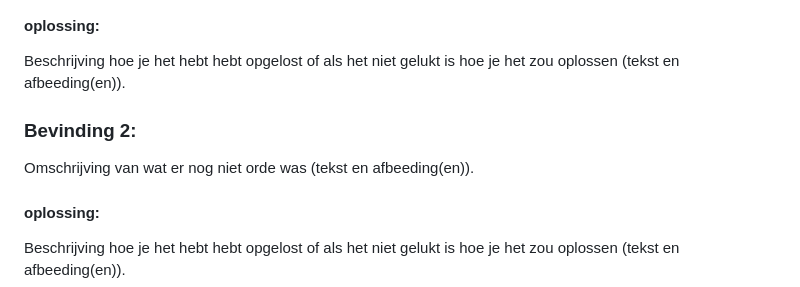
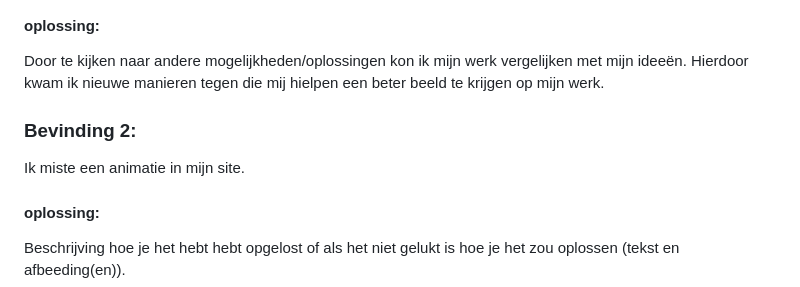
Before and after one commit to D0N09/FFD, a Markdown page: README.md, the part around the change printed below. Rendered like a GitHub page; folded sections open.

```diff
--- a/README.md
+++ b/README.md
@@ -110,11 +112,12 @@ Nb. Door *open* toe te voegen aan een *details* element kun je deze standaard op
 
   #### oplossing:
-  Beschrijving hoe je het hebt hebt opgelost of als het niet gelukt is hoe je het zou oplossen (tekst en afbeeding(en)).
+  Door te kijken naar andere mogelijkheden/oplossingen kon ik mijn werk vergelijken met mijn ideeën.
+  Hierdoor kwam ik nieuwe manieren tegen die mij hielpen een beter beeld te krijgen op mijn werk.
 
 
 
   ### Bevinding 2:
-  Omschrijving van wat er nog niet orde was (tekst en afbeeding(en)).
+  Ik miste een animatie in mijn site.
 
   #### oplossing:
   Beschrijving hoe je het hebt hebt opgelost of als het niet gelukt is hoe je het zou oplossen (tekst en afbeeding(en)).
```
Also changed, not shown: other parts of README.md (+4 -2 lines).
